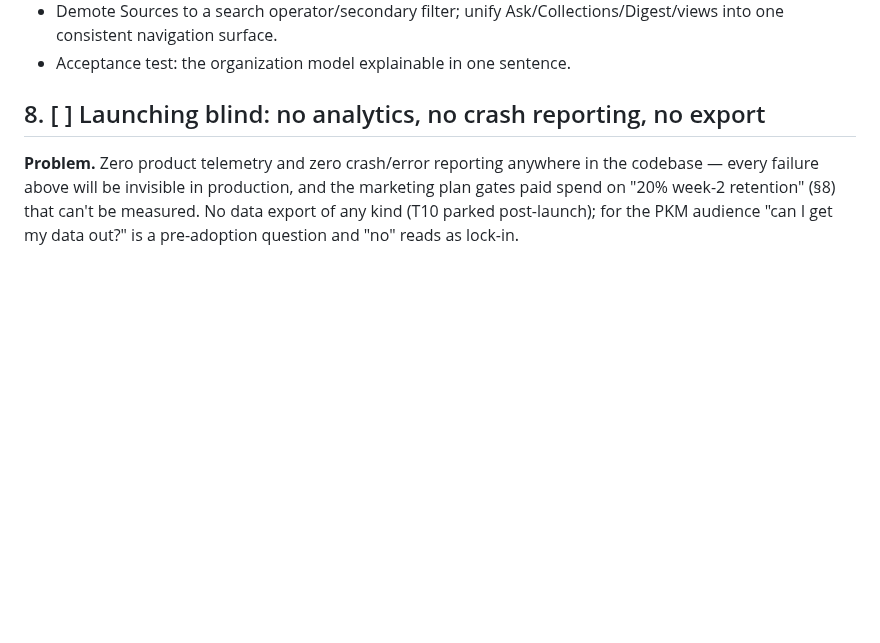
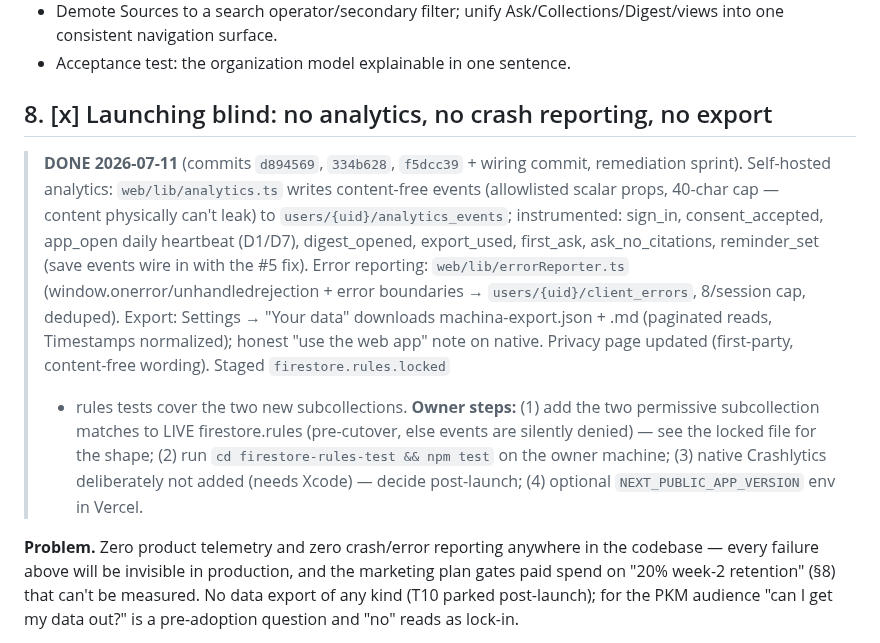
Before and after one commit to morhogeg/MyLinks, a Markdown page: APP_WEAKNESSES.md, the part around the change. Rendered like a GitHub page; blank space fills up the shorter version.

Commit message:
docs(weaknesses): check off #8 — analytics, error reporting, export
Co-Authored-By: Claude Fable 5 <noreply@anthropic.com>
Claude-Session: https://claude.ai/code/session_01TdrLBenztBkB4NNZSx5rFU

```diff
--- a/APP_WEAKNESSES.md
+++ b/APP_WEAKNESSES.md
@@ -164,7 +164,25 @@ deck (`SwipeDeck.tsx:103`).
   Ask/Collections/Digest/views into one consistent navigation surface.
 - Acceptance test: the organization model explainable in one sentence.
 
-## 8. [ ] Launching blind: no analytics, no crash reporting, no export
+## 8. [x] Launching blind: no analytics, no crash reporting, no export
+
+> **DONE 2026-07-11** (commits `d894569`, `334b628`, `f5dcc39` + wiring commit,
+> remediation sprint). Self-hosted analytics: `web/lib/analytics.ts` writes
+> content-free events (allowlisted scalar props, 40-char cap — content physically
+> can't leak) to `users/{uid}/analytics_events`; instrumented: sign_in,
+> consent_accepted, app_open daily heartbeat (D1/D7), digest_opened, export_used,
+> first_ask, ask_no_citations, reminder_set (save events wire in with the #5 fix).
+> Error reporting: `web/lib/errorReporter.ts` (window.onerror/unhandledrejection +
+> error boundaries → `users/{uid}/client_errors`, 8/session cap, deduped).
+> Export: Settings → "Your data" downloads machina-export.json + .md (paginated
+> reads, Timestamps normalized); honest "use the web app" note on native. Privacy
+> page updated (first-party, content-free wording). Staged `firestore.rules.locked`
+> + rules tests cover the two new subcollections.
+> **Owner steps:** (1) add the two permissive subcollection matches to LIVE
+> firestore.rules (pre-cutover, else events are silently denied) — see the locked
+> file for the shape; (2) run `cd firestore-rules-test && npm test` on the owner
+> machine; (3) native Crashlytics deliberately not added (needs Xcode) — decide
+> post-launch; (4) optional `NEXT_PUBLIC_APP_VERSION` env in Vercel.
 
 **Problem.** Zero product telemetry and zero crash/error reporting anywhere in the
 codebase — every failure above will be invisible in production, and the marketing
```
